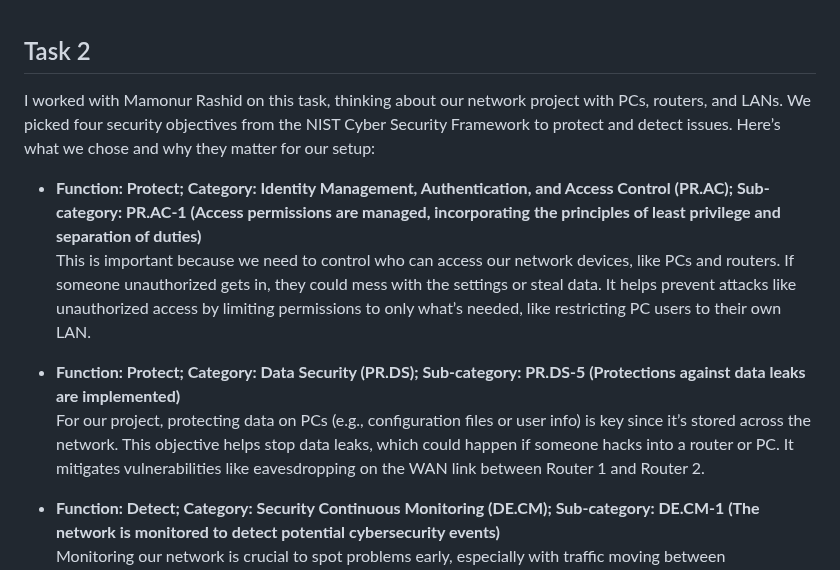
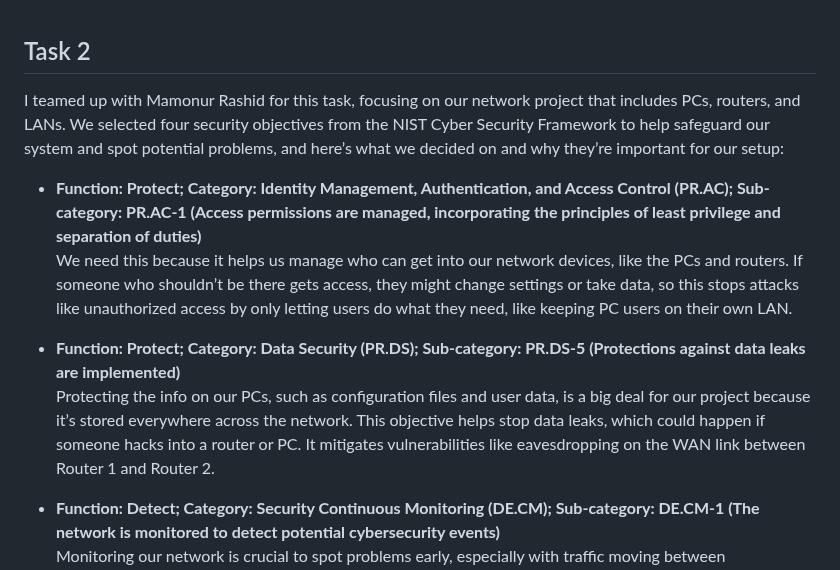
Before and after one commit to anayetullahefty/Riyadul-jurnel-project, a Markdown page: week-10.md, the part around the change. GitHub-like rendering.

```diff
--- a/week-10.md
+++ b/week-10.md
@@ -1,11 +1,11 @@
 ## Task 2
-I worked with Mamonur Rashid on this task, thinking about our network project with PCs, routers, and LANs. We picked four security objectives from the NIST Cyber Security Framework to protect and detect issues. Here’s what we chose and why they matter for our setup:
+I teamed up with Mamonur Rashid for this task, focusing on our network project that includes PCs, routers, and LANs. We selected four security objectives from the NIST Cyber Security Framework to help safeguard our system and spot potential problems, and here’s what we decided on and why they’re important for our setup:
 
 - **Function: Protect; Category: Identity Management, Authentication, and Access Control (PR.AC); Sub-category: PR.AC-1 (Access permissions are managed, incorporating the principles of least privilege and separation of duties)**
-  This is important because we need to control who can access our network devices, like PCs and routers. If someone unauthorized gets in, they could mess with the settings or steal data. It helps prevent attacks like unauthorized access by limiting permissions to only what’s needed, like restricting PC users to their own LAN.
+  We need this because it helps us manage who can get into our network devices, like the PCs and routers. If someone who shouldn’t be there gets access, they might change settings or take data, so this stops attacks like unauthorized access by only letting users do what they need, like keeping PC users on their own LAN.
 
 - **Function: Protect; Category: Data Security (PR.DS); Sub-category: PR.DS-5 (Protections against data leaks are implemented)**
-  For our project, protecting data on PCs (e.g., configuration files or user info) is key since it’s stored across the network. This objective helps stop data leaks, which could happen if someone hacks into a router or PC. It mitigates vulnerabilities like eavesdropping on the WAN link between Router 1 and Router 2.
+  Protecting the info on our PCs, such as configuration files and user data, is a big deal for our project because it’s stored everywhere across the network. This objective helps stop data leaks, which could happen if someone hacks into a router or PC. It mitigates vulnerabilities like eavesdropping on the WAN link between Router 1 and Router 2.
 
 - **Function: Detect; Category: Security Continuous Monitoring (DE.CM); Sub-category: DE.CM-1 (The network is monitored to detect potential cybersecurity events)**
   Monitoring our network is crucial to spot problems early, especially with traffic moving between `14.59.1.0/24` and `14.22.1.0/24`. This helps us catch attacks like a denial-of-service (DoS) attempt that could slow down our routers, keeping the system safe by alerting us to weird activity.
```
